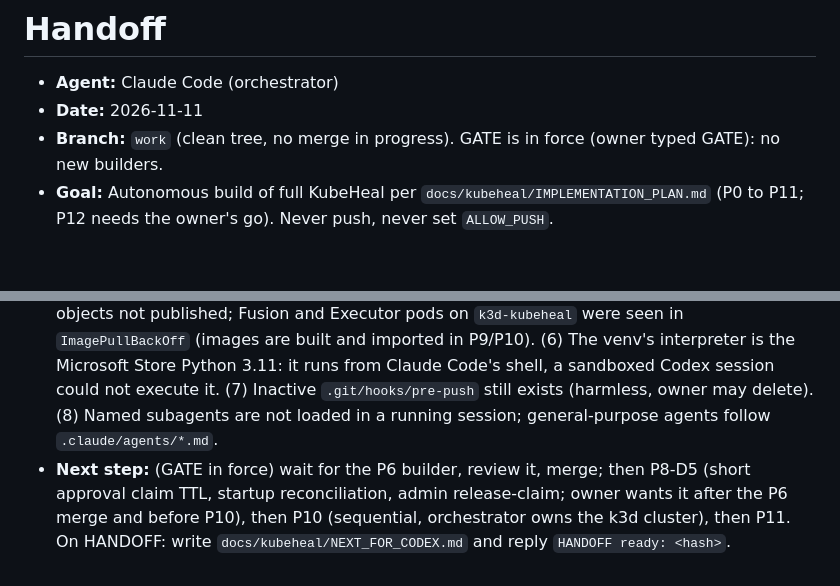
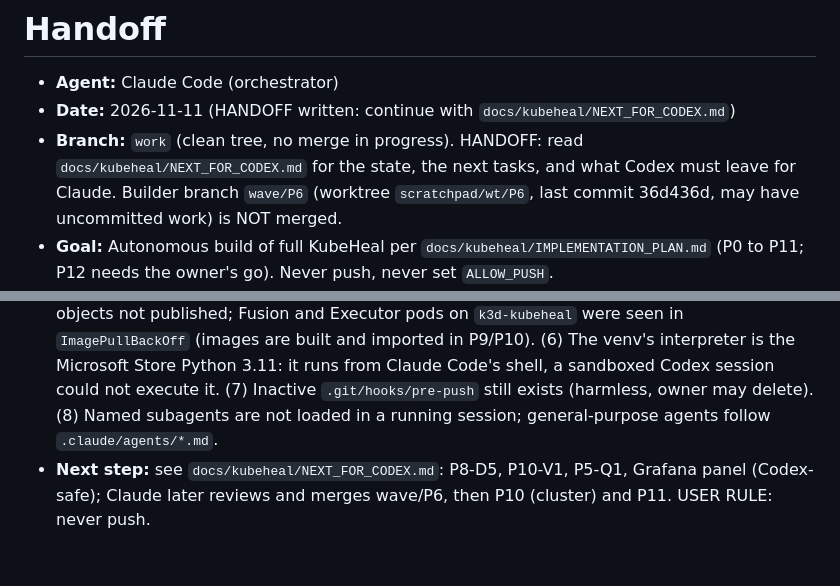
Before and after one commit to PRATHVI9607/Unisys_Model, a Markdown page: .ai/handoff.md, 2 parts joined by grey strips. Rendered like a GitHub page; blank space fills up the shorter version.

```diff
--- a/.ai/handoff.md
+++ b/.ai/handoff.md
@@ -1,9 +1,9 @@
 # Handoff
 
 - **Agent:** Claude Code (orchestrator)
-- **Date:** 2026-11-11
-- **Branch:** `work` (clean tree, no merge in progress). GATE is in force (owner typed GATE): no new builders.
+- **Date:** 2026-11-11 (HANDOFF written: continue with `docs/kubeheal/NEXT_FOR_CODEX.md`)
+- **Branch:** `work` (clean tree, no merge in progress). HANDOFF: read `docs/kubeheal/NEXT_FOR_CODEX.md` for the state, the next tasks, and what Codex must leave for Claude. Builder branch `wave/P6` (worktree `scratchpad/wt/P6`, last commit 36d436d, may have uncommitted work) is NOT merged.
 - **Goal:** Autonomous build of full KubeHeal per `docs/kubeheal/IMPLEMENTATION_PLAN.md` (P0 to P11; P12 needs the owner's go). Never push, never set `ALLOW_PUSH`.
 - **What changed and why:** P0 to P5, P7 and P8 are done and merged; P5-Q2a (shared Health Model preprocessing, bit-parity tested) and the preprocessing version guard (`PREPROCESS_VERSION = v1-legacy`, sidecar next to the checkpoint, server refuses to start on mismatch) are on `work`; Executor defaults are the owner's chosen values (`agents/executor/config.py`); P8 merged as 218029c. Details: `docs/kubeheal/PROGRESS.md`. **Builders still running (GATE: let them finish, then review and merge):** P9 on worktree `scratchpad/wt/P9` branch `wave/P9` (last commit fac78d4, may have uncommitted work; applying owner decisions: real queue-depth gauge `kubeheal_model_inflight_requests` and HPA, `values-lab-example.yaml`, chart README, and review fixes), and P6 on `scratchpad/wt/P6` branch `wave/P6` (no commit yet, base 218029c; tasks P6-D1..D7 and R1). Worktree base path: `C:/Users/PV/AppData/Local/Temp/claude/b422cec1e7851a5a/17647aa4-3fa3-4021-8d2d-0fd5df60e364/scratchpad/wt/`. Merge plan: review P6 with the reviewer, fix findings, merge with a full suite (last full suite on work: 534 passed, 2 skipped). Then P8-D5 (queued: short approval claim TTL, startup reconciliation, admin release-claim), then P10.
 - **Open issues:** (1) Executor settings now have the owner's CHOSEN DEFAULTS (not measurements; see "Owner decisions (2026-11-11)" in PROGRESS.md); P10 must create VolumeSnapshotClass `csi-hostpath-snapclass`; P10-V1/V2 add the victim app and verify each of the 15 PromQL queries on k3d; P10-U7 verifies the queue-depth HPA chain. Health Model live scores are NOT validated (P12-H not approved). (2) P7-RR-9 (no production entropy check for restore), RR-10, RR-11, and P6-D7 (Fusion must send `restore` with `t0_ms` and `workload_kind`). (3) Health Model server drops the metric mask (events with missing metrics carry ci width 1.0 meanwhile). (4) VolumeSnapshot CRD is not installed until P10. (5) P4 caveats from Codex: model pods reuse a MinIO credential that also has `PutObject`; registry objects not published; Fusion and Executor pods on `k3d-kubeheal` were seen in `ImagePullBackOff` (images are built and imported in P9/P10). (6) The venv's interpreter is the Microsoft Store Python 3.11: it runs from Claude Code's shell, a sandboxed Codex session could not execute it. (7) Inactive `.git/hooks/pre-push` still exists (harmless, owner may delete). (8) Named subagents are not loaded in a running session; general-purpose agents follow `.claude/agents/*.md`.
-- **Next step:** (GATE in force) wait for the P6 builder, review it, merge; then P8-D5 (short approval claim TTL, startup reconciliation, admin release-claim; owner wants it after the P6 merge and before P10), then P10 (sequential, orchestrator owns the k3d cluster), then P11. On HANDOFF: write `docs/kubeheal/NEXT_FOR_CODEX.md` and reply `HANDOFF ready: <hash>`.
+- **Next step:** see `docs/kubeheal/NEXT_FOR_CODEX.md`: P8-D5, P10-V1, P5-Q1, Grafana panel (Codex-safe); Claude later reviews and merges wave/P6, then P10 (cluster) and P11. USER RULE: never push.
```
Also changed, not shown: docs/kubeheal/NEXT_FOR_CODEX.md (added, +58 -0 lines), docs/kubeheal/PROGRESS.md (+9 -9 lines).
